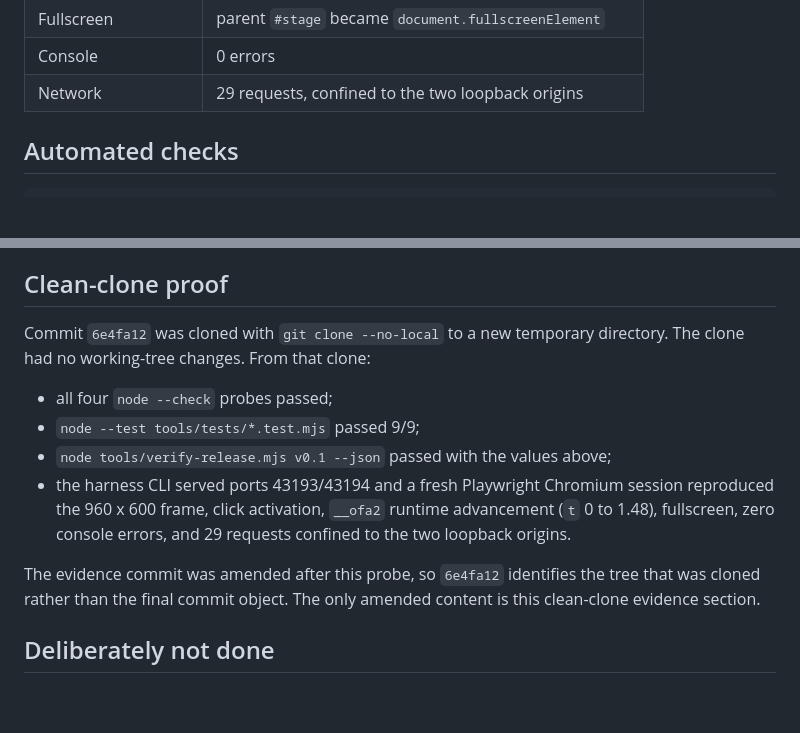
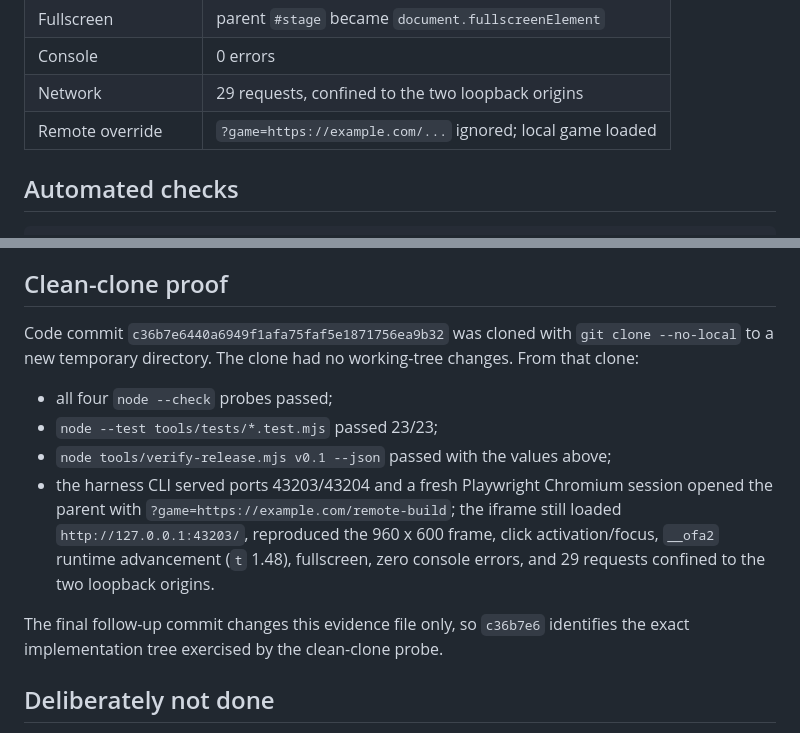
Before and after one commit to lrd-org/onigokko-play, a Markdown page: docs/window-2026-08-20/F-release-verifier-embed-harness.md, 2 parts joined by grey strips. Rendered like a GitHub page; blank space fills up the shorter version.

Commit message:
docs: record lane F adversarial evidence

```diff
--- a/docs/window-2026-08-20/F-release-verifier-embed-harness.md
+++ b/docs/window-2026-08-20/F-release-verifier-embed-harness.md
@@ -54,6 +54,7 @@ Observed:
 | Fullscreen | parent `#stage` became `document.fullscreenElement` |
 | Console | 0 errors |
 | Network | 29 requests, confined to the two loopback origins |
+| Remote override | `?game=https://example.com/...` ignored; local game loaded |
 
 ## Automated checks
 
@@ -99,20 +100,22 @@ first parent fixture allowed its game URL to be overridden by a query string.
 
 ## Clean-clone proof
 
-Commit `6e4fa12` was cloned with `git clone --no-local` to a new temporary
+Code commit `c36b7e6440a6949f1afa75faf5e1871756ea9b32` was cloned with
+`git clone --no-local` to a new temporary
 directory. The clone had no working-tree changes. From that clone:
 
 - all four `node --check` probes passed;
-- `node --test tools/tests/*.test.mjs` passed 9/9;
+- `node --test tools/tests/*.test.mjs` passed 23/23;
 - `node tools/verify-release.mjs v0.1 --json` passed with the values above;
-- the harness CLI served ports 43193/43194 and a fresh Playwright Chromium
-  session reproduced the 960 x 600 frame, click activation, `__ofa2` runtime
-  advancement (`t` 0 to 1.48), fullscreen, zero console errors, and 29 requests
-  confined to the two loopback origins.
+- the harness CLI served ports 43203/43204 and a fresh Playwright Chromium
+  session opened the parent with `?game=https://example.com/remote-build`;
+  the iframe still loaded `http://127.0.0.1:43203/`, reproduced the 960 x 600
+  frame, click activation/focus, `__ofa2` runtime advancement (`t` 1.48),
+  fullscreen, zero console errors, and 29 requests confined to the two
+  loopback origins.
 
-The evidence commit was amended after this probe, so `6e4fa12` identifies the
-tree that was cloned rather than the final commit object. The only amended
-content is this clean-clone evidence section.
+The final follow-up commit changes this evidence file only, so `c36b7e6`
+identifies the exact implementation tree exercised by the clean-clone probe.
 
 ## Deliberately not done
 
```
